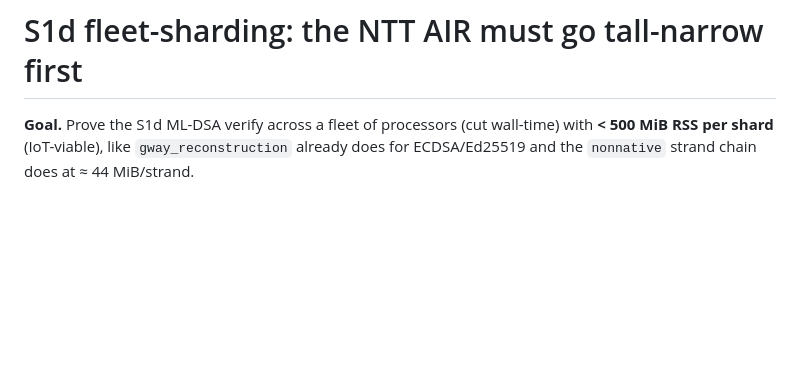
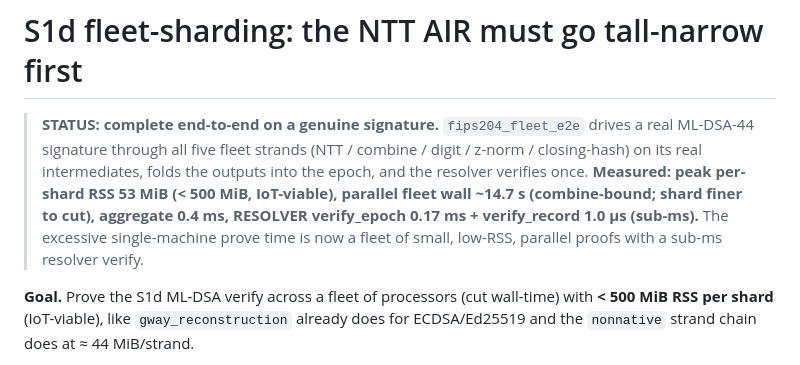
Before and after one commit to saholmes/stark-stir-swarm, a Markdown page: docs/s1d-fleet-sharding-ntt.md, the part around the change. GitHub-like rendering; blank space fills up the shorter version.

Commit message:
docs: fips204 fleet e2e status (genuine sig, 53 MiB/shard, sub-ms resolver verify)

```diff
--- a/docs/s1d-fleet-sharding-ntt.md
+++ b/docs/s1d-fleet-sharding-ntt.md
@@ -1,4 +1,14 @@
 # S1d fleet-sharding: the NTT AIR must go tall-narrow first
+
+> **STATUS: complete end-to-end on a genuine signature.** `fips204_fleet_e2e` drives a real
+> ML-DSA-44 signature through all five fleet strands (NTT / combine / digit / z-norm / closing-hash)
+> on its real intermediates, folds the outputs into the epoch, and the resolver verifies once.
+> **Measured: peak per-shard RSS 53 MiB (< 500 MiB, IoT-viable), parallel fleet wall ~14.7 s
+> (combine-bound; shard finer to cut), aggregate 0.4 ms, RESOLVER verify_epoch 0.17 ms +
+> verify_record 1.0 µs (sub-ms).** The excessive single-machine prove time is now a fleet of
+> small, low-RSS, parallel proofs with a sub-ms resolver verify.
+
+
 
 **Goal.** Prove the S1d ML-DSA verify across a fleet of processors (cut wall-time) with
 **< 500 MiB RSS per shard** (IoT-viable), like `gway_reconstruction` already does for
```
